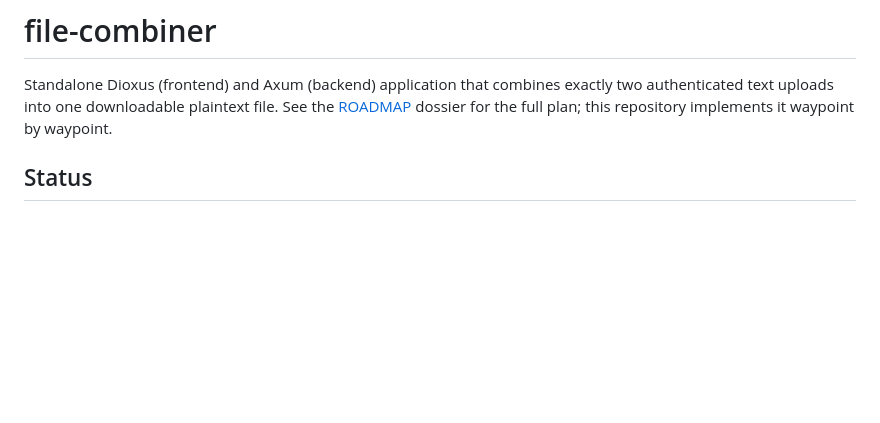
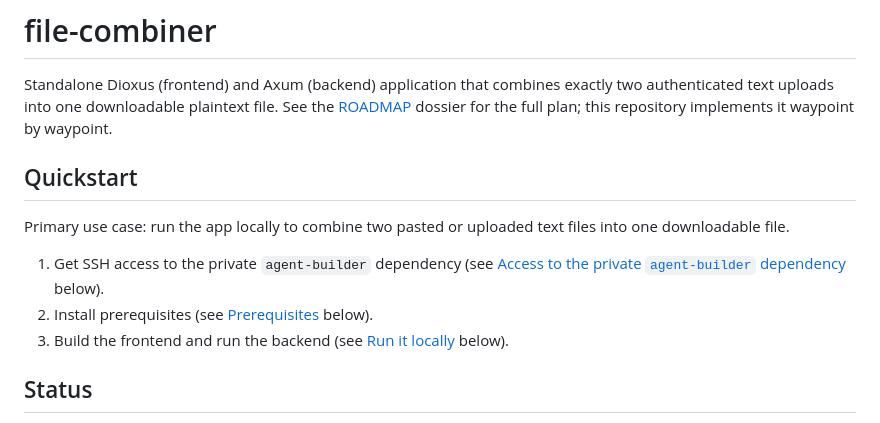
Before and after one commit to mankinskin/file-combiner, a Markdown page: README.md, the part around the change. Drawn GitHub-style; blank space fills up the shorter version.

```diff
--- a/README.md
+++ b/README.md
@@ -1,6 +1,14 @@
 # file-combiner
 
 Standalone Dioxus (frontend) and Axum (backend) application that combines exactly two authenticated text uploads into one downloadable plaintext file. See the [ROADMAP](../transcripts/27-08-2026_dioxus-axum-file-combiner-plan/ROADMAP.md) dossier for the full plan; this repository implements it waypoint by waypoint.
+
+## Quickstart
+
+Primary use case: run the app locally to combine two pasted or uploaded text files into one downloadable file.
+
+1. Get SSH access to the private `agent-builder` dependency (see [Access to the private `agent-builder` dependency](#access-to-the-private-agent-builder-dependency) below).
+2. Install prerequisites (see [Prerequisites](#prerequisites) below).
+3. Build the frontend and run the backend (see [Run it locally](#run-it-locally) below).
 
 ## Status
 
```
